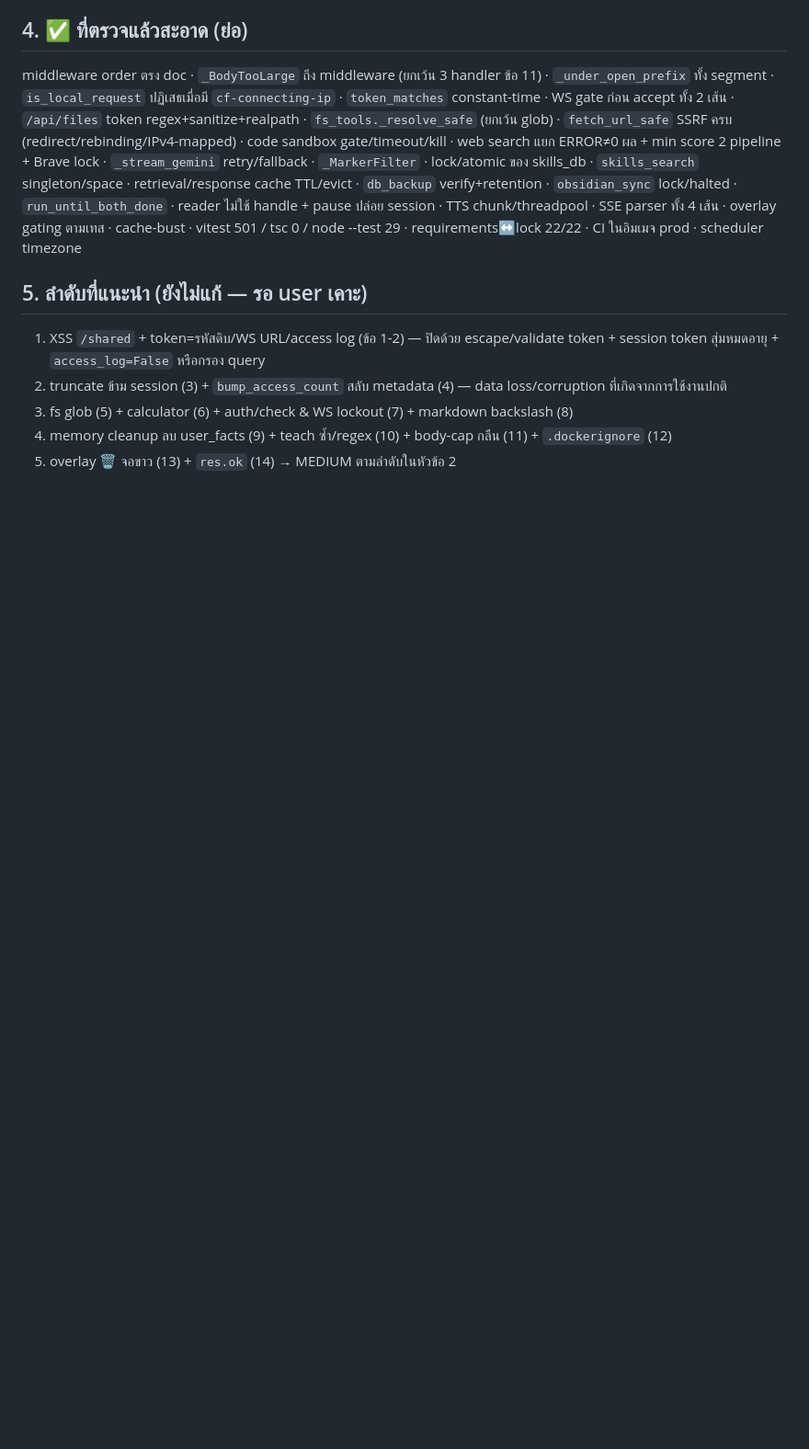
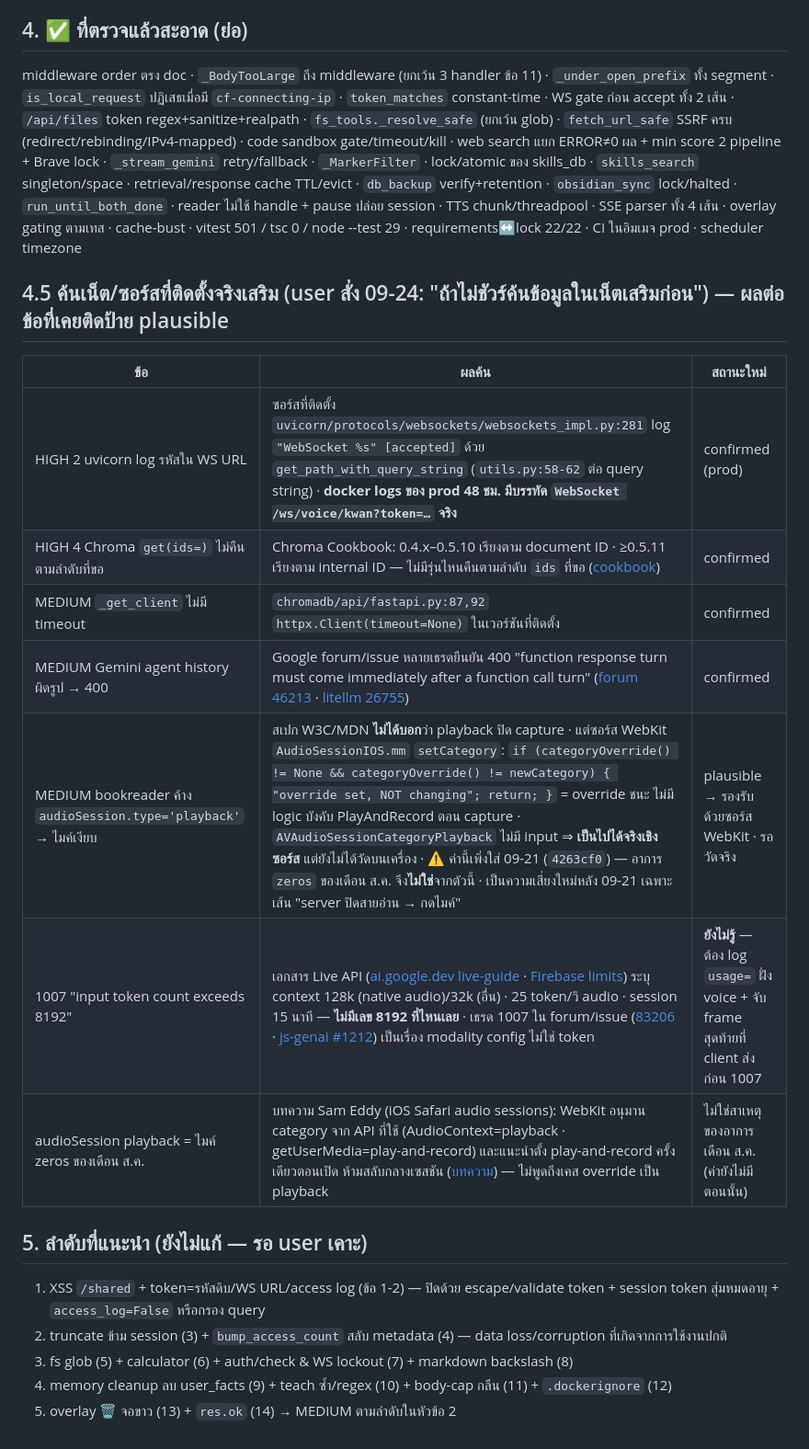
Before and after one commit to penpunnee/hybrid-ai-workspace, a Markdown page: docs/audit/2026-09-24-full-audit.md, the part around the change. Shown at 92% size. Drawn GitHub-style; blank space fills up the shorter version.

Commit message:
docs(audit): ค้นเน็ต/ซอร์สที่ติดตั้งเสริมข้อที่เคย plausible — uvicorn/Chroma/httpx/Gemini 400 ยืนยัน · WebKit override ชนะ capture · 1007/8192 ยังไม่รู้
Co-Authored-By: Claude Fable 5.1 <noreply@anthropic.com>
Claude-Session: https://claude.ai/code/session_016xYheeB9cEZQva6KzL5HET

```diff
--- a/docs/audit/2026-09-24-full-audit.md
+++ b/docs/audit/2026-09-24-full-audit.md
@@ -76,6 +76,17 @@
 ## 4. ✅ ที่ตรวจแล้วสะอาด (ย่อ)
 middleware order ตรง doc · `_BodyTooLarge` ถึง middleware (ยกเว้น 3 handler ข้อ 11) · `_under_open_prefix` ทั้ง segment · `is_local_request` ปฏิเสธเมื่อมี `cf-connecting-ip` · `token_matches` constant-time · WS gate ก่อน accept ทั้ง 2 เส้น · `/api/files` token regex+sanitize+realpath · `fs_tools._resolve_safe` (ยกเว้น glob) · `fetch_url_safe` SSRF ครบ (redirect/rebinding/IPv4-mapped) · code sandbox gate/timeout/kill · web search แยก ERROR≠0 ผล + min score 2 pipeline + Brave lock · `_stream_gemini` retry/fallback · `_MarkerFilter` · lock/atomic ของ skills_db · `skills_search` singleton/space · retrieval/response cache TTL/evict · `db_backup` verify+retention · `obsidian_sync` lock/halted · `run_until_both_done` · reader ไม่ใช้ handle + pause ปล่อย session · TTS chunk/threadpool · SSE parser ทั้ง 4 เส้น · overlay gating ตามเทส · cache-bust · vitest 501 / tsc 0 / node --test 29 · requirements↔lock 22/22 · CI ในอิมเมจ prod · scheduler timezone
 
+## 4.5 ค้นเน็ต/ซอร์สที่ติดตั้งจริงเสริม (user สั่ง 09-24: "ถ้าไม่ชัวร์ค้นข้อมูลในเน็ตเสริมก่อน") — ผลต่อข้อที่เคยติดป้าย plausible
+| ข้อ | ผลค้น | สถานะใหม่ |
+|---|---|---|
+| HIGH 2 uvicorn log รหัสใน WS URL | ซอร์สที่ติดตั้ง `uvicorn/protocols/websockets/websockets_impl.py:281` log `"WebSocket %s" [accepted]` ด้วย `get_path_with_query_string` (`utils.py:58-62` ต่อ query string) · **docker logs ของ prod 48 ชม. มีบรรทัด `WebSocket /ws/voice/kwan?token=…` จริง** | confirmed (prod) |
+| HIGH 4 Chroma `get(ids=)` ไม่คืนตามลำดับที่ขอ | Chroma Cookbook: 0.4.x–0.5.10 เรียงตาม document ID · ≥0.5.11 เรียงตาม internal ID — ไม่มีรุ่นไหนคืนตามลำดับ `ids` ที่ขอ ([cookbook](https://cookbook.chromadb.dev/core/collections/)) | confirmed |
+| MEDIUM `_get_client` ไม่มี timeout | `chromadb/api/fastapi.py:87,92` `httpx.Client(timeout=None)` ในเวอร์ชันที่ติดตั้ง | confirmed |
+| MEDIUM Gemini agent history ผิดรูป → 400 | Google forum/issue หลายเธรดยืนยัน 400 "function response turn must come immediately after a function call turn" ([forum 46213](https://discuss.ai.google.dev/t/about-the-gemini-api-400-please-ensure-that-function-call-turns-come-immediately-after-a-user-turn-or-after-a-function-response-turn-error/46213) · [litellm 26755](https://github.com/BerriAI/litellm/issues/26755)) | confirmed |
+| MEDIUM bookreader ค้าง `audioSession.type='playback'` → ไมค์เงียบ | สเปก W3C/MDN **ไม่ได้บอก**ว่า playback ปิด capture · แต่ซอร์ส WebKit `AudioSessionIOS.mm` `setCategory`: `if (categoryOverride() != None && categoryOverride() != newCategory) { "override set, NOT changing"; return; }` = override ชนะ ไม่มี logic บังคับ PlayAndRecord ตอน capture · `AVAudioSessionCategoryPlayback` ไม่มี input ⇒ **เป็นไปได้จริงเชิงซอร์ส** แต่ยังไม่ได้วัดบนเครื่อง · ⚠️ ค่านี้เพิ่งใส่ 09-21 (`4263cf0`) — อาการ `zeros` ของเดือน ส.ค. จึง**ไม่ใช่**จากตัวนี้ · เป็นความเสี่ยงใหม่หลัง 09-21 เฉพาะเส้น "server ปิดสายอ่าน → กดไมค์" | plausible → รองรับด้วยซอร์ส WebKit · รอวัดจริง |
+| 1007 "input token count exceeds 8192" | เอกสาร Live API ([ai.google.dev live-guide](https://ai.google.dev/gemini-api/docs/live-guide) · [Firebase limits](https://firebase.google.com/docs/ai-logic/live-api/limits-and-specs)) ระบุ context 128k (native audio)/32k (อื่น) · 25 token/วิ audio · session 15 นาที — **ไม่มีเลข 8192 ที่ไหนเลย** · เธรด 1007 ใน forum/issue ([83206](https://discuss.ai.google.dev/t/received-1007-invalid-payload-using-gemini-live-api/83206) · [js-genai #1212](https://github.com/googleapis/js-genai/issues/1212)) เป็นเรื่อง modality config ไม่ใช่ token | **ยังไม่รู้** — ต้อง log `usage=` ฝั่ง voice + จับ frame สุดท้ายที่ client ส่งก่อน 1007 |
+| audioSession playback = ไมค์ zeros ของเดือน ส.ค. | บทความ Sam Eddy (iOS Safari audio sessions): WebKit อนุมาน category จาก API ที่ใช้ (AudioContext=playback · getUserMedia=play-and-record) และแนะนำตั้ง play-and-record ครั้งเดียวตอนเปิด ห้ามสลับกลางเซสชัน ([บทความ](https://samueleddy.com/writing/ios-safari-audio-sessions/)) — ไม่พูดถึงเคส override เป็น playback | ไม่ใช่สาเหตุของอาการเดือน ส.ค. (ค่ายังไม่มีตอนนั้น) |
+
 ## 5. ลำดับที่แนะนำ (ยังไม่แก้ — รอ user เคาะ)
 1. XSS `/shared` + token=รหัสดิบ/WS URL/access log (ข้อ 1-2) — ปิดด้วย escape/validate token + session token สุ่มหมดอายุ + `access_log=False` หรือกรอง query
 2. truncate ข้าม session (3) + `bump_access_count` สลับ metadata (4) — data loss/corruption ที่เกิดจากการใช้งานปกติ
```
